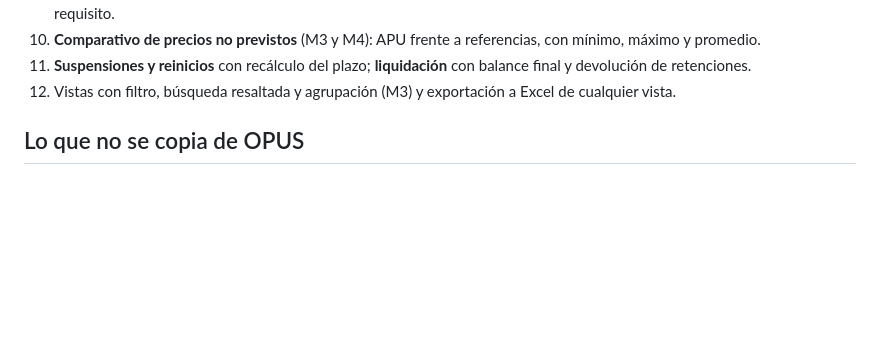
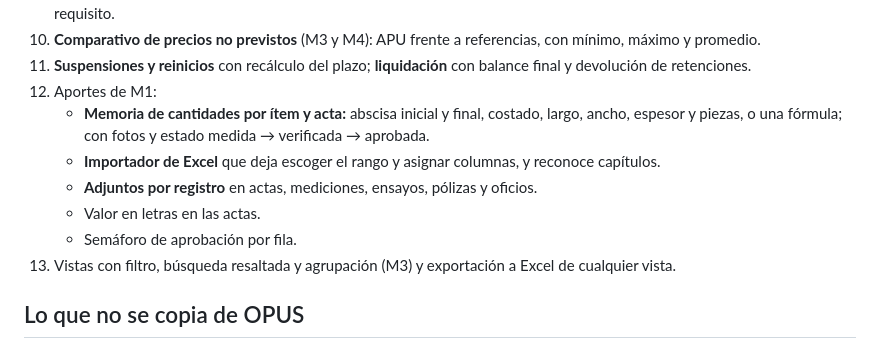
Before and after one commit to simointerventoriacucuta-png/SIGI-PRO, a Markdown page: docs/hoja_de_ruta.md, the part around the change. Rendered like a GitHub page; blank space fills up the shorter version.

Commit message:
Hoja de ruta: aportes del manual M1

```diff
--- a/docs/hoja_de_ruta.md
+++ b/docs/hoja_de_ruta.md
@@ -43,7 +43,13 @@ Las notas completas de cada manual están en la carpeta temporal de la sesión,
 9. **Listas de chequeo documental** (M4) para el acta de inicio, cada acta de pago y la liquidación, con adjunto y estado por requisito.
 10. **Comparativo de precios no previstos** (M3 y M4): APU frente a referencias, con mínimo, máximo y promedio.
 11. **Suspensiones y reinicios** con recálculo del plazo; **liquidación** con balance final y devolución de retenciones.
-12. Vistas con filtro, búsqueda resaltada y agrupación (M3) y exportación a Excel de cualquier vista.
+12. Aportes de M1:
+    - **Memoria de cantidades por ítem y acta:** abscisa inicial y final, costado, largo, ancho, espesor y piezas, o una fórmula; con fotos y estado medida → verificada → aprobada.
+    - **Importador de Excel** que deja escoger el rango y asignar columnas, y reconoce capítulos.
+    - **Adjuntos por registro** en actas, mediciones, ensayos, pólizas y oficios.
+    - Valor en letras en las actas.
+    - Semáforo de aprobación por fila.
+13. Vistas con filtro, búsqueda resaltada y agrupación (M3) y exportación a Excel de cualquier vista.
 
 ## Lo que no se copia de OPUS
 
```
